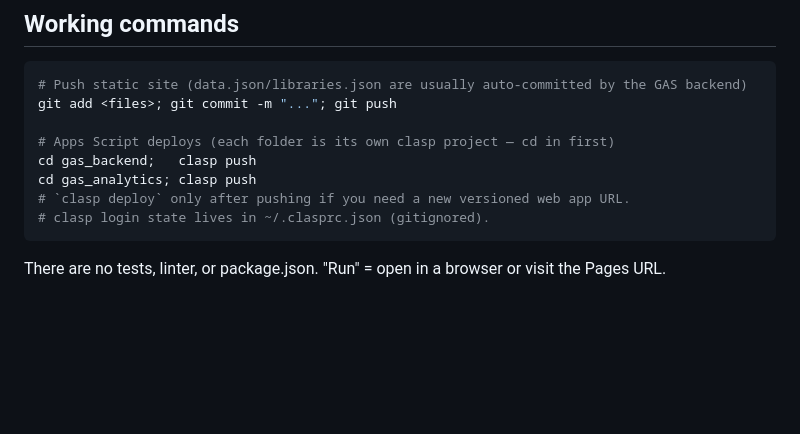
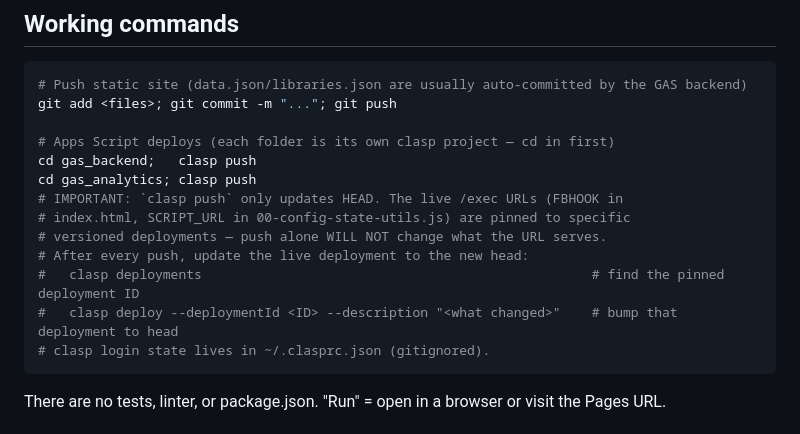
Before and after one commit to wesdlpteam/digital-learning-assistant-v2, a Markdown page: CLAUDE.md, the part around the change. GitHub-like rendering; blank space fills up the shorter version.

Commit message:
Document that clasp push alone does not update the live /exec URL
The FBHOOK and SCRIPT_URL constants point to versioned deployments, so
push updates HEAD but the live URL keeps serving the old pinned
version. Three rounds of "I just pushed the backend fix" silently did
nothing for that reason. Add the redeploy step right next to the push
commands so the next change isn't lost the same way.

Co-Authored-By: Claude Opus 4.7 <noreply@anthropic.com>

````diff
--- a/CLAUDE.md
+++ b/CLAUDE.md
@@ -21,7 +21,12 @@ git add <files>; git commit -m "..."; git push
 # Apps Script deploys (each folder is its own clasp project — cd in first)
 cd gas_backend;   clasp push
 cd gas_analytics; clasp push
-# `clasp deploy` only after pushing if you need a new versioned web app URL.
+# IMPORTANT: `clasp push` only updates HEAD. The live /exec URLs (FBHOOK in
+# index.html, SCRIPT_URL in 00-config-state-utils.js) are pinned to specific
+# versioned deployments — push alone WILL NOT change what the URL serves.
+# After every push, update the live deployment to the new head:
+#   clasp deployments                                                  # find the pinned deployment ID
+#   clasp deploy --deploymentId <ID> --description "<what changed>"    # bump that deployment to head
 # clasp login state lives in ~/.clasprc.json (gitignored).
 ```
 
````
